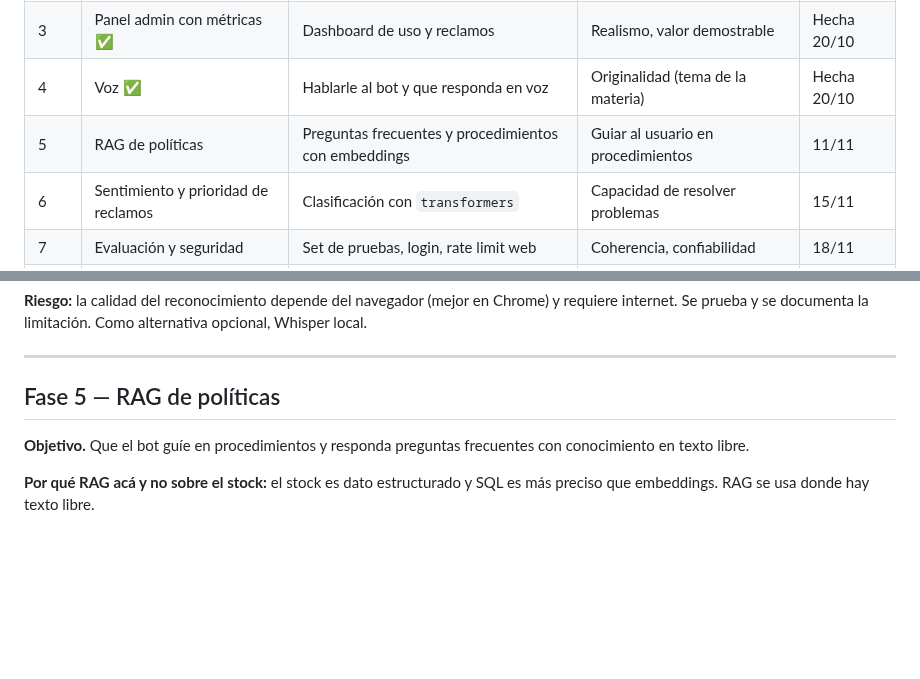
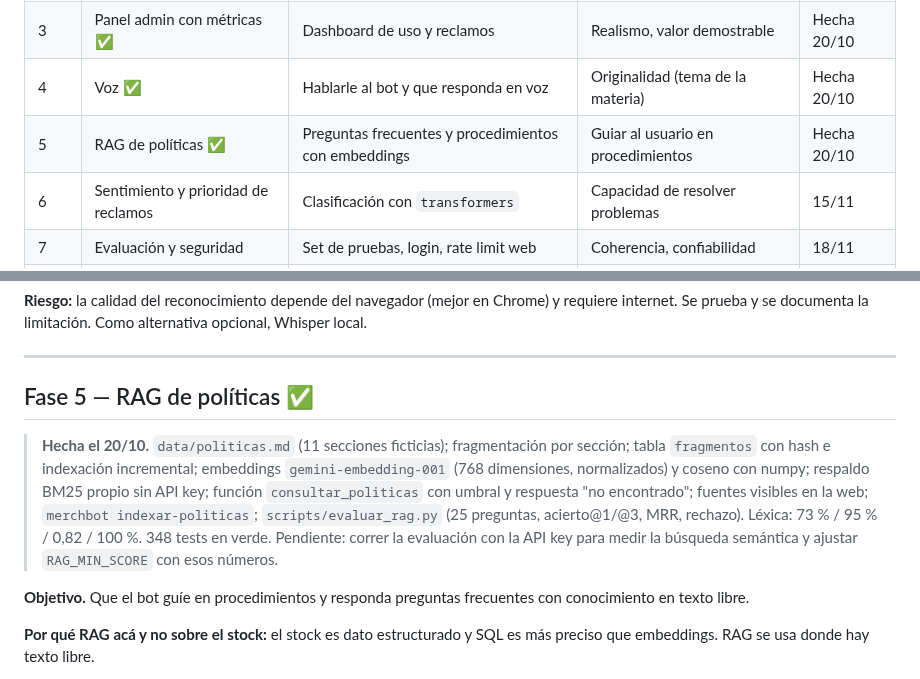
Before and after one commit to agustinvignau/merchbot, a Markdown page: docs/PLAN_DE_FASES.md, 2 parts joined by grey strips. GitHub-like rendering; blank space fills up the shorter version.

```diff
--- a/docs/PLAN_DE_FASES.md
+++ b/docs/PLAN_DE_FASES.md
@@ -23,7 +23,7 @@ La entrega final es **presencial con defensa individual**: cada fase tiene que s
 | 2 | Registro, hora simulada y reclamos ✅ | Tabla de interacciones, selector de hora, `/reclamo` | Registro, cualquier hora, 4+ situaciones | Hecha 20/10 |
 | 3 | Panel admin con métricas ✅ | Dashboard de uso y reclamos | Realismo, valor demostrable | Hecha 20/10 |
 | 4 | Voz ✅ | Hablarle al bot y que responda en voz | Originalidad (tema de la materia) | Hecha 20/10 |
-| 5 | RAG de políticas | Preguntas frecuentes y procedimientos con embeddings | Guiar al usuario en procedimientos | 11/11 |
+| 5 | RAG de políticas ✅ | Preguntas frecuentes y procedimientos con embeddings | Guiar al usuario en procedimientos | Hecha 20/10 |
 | 6 | Sentimiento y prioridad de reclamos | Clasificación con `transformers` | Capacidad de resolver problemas | 15/11 |
 | 7 | Evaluación y seguridad | Set de pruebas, login, rate limit web | Coherencia, confiabilidad | 18/11 |
 | 8 | Deploy 24/7 y portfolio | VPS, HTTPS, capturas, reflexión final | Valor social 24/7, reflexión | 24/11 |
@@ -151,7 +151,10 @@ Las fechas son metas, no promesas: si una fase se alarga, se recorta alcance den
 
 ---
 
-## Fase 5 — RAG de políticas
+## Fase 5 — RAG de políticas ✅
+
+> **Hecha el 20/10.** `data/politicas.md` (11 secciones ficticias); fragmentación por sección; tabla `fragmentos` con hash e indexación incremental; embeddings `gemini-embedding-001` (768 dimensiones, normalizados) y coseno con numpy; respaldo BM25 propio sin API key; función `consultar_politicas` con umbral y respuesta "no encontrado"; fuentes visibles en la web; `merchbot indexar-politicas`; `scripts/evaluar_rag.py` (25 preguntas, acierto@1/@3, MRR, rechazo). Léxica: 73 % / 95 % / 0,82 / 100 %. 348 tests en verde.
+> Pendiente: correr la evaluación con la API key para medir la búsqueda semántica y ajustar `RAG_MIN_SCORE` con esos números.
 
 **Objetivo.** Que el bot guíe en procedimientos y responda preguntas frecuentes con conocimiento en texto libre.
 
```
Also changed, not shown: README.md (+23 -8 lines), docs/EVALUACION_RAG.md (added, +39 -0 lines), docs/RAG.md (added, +68 -0 lines), docs/img/web-politicas.png (added), 1 other file.
